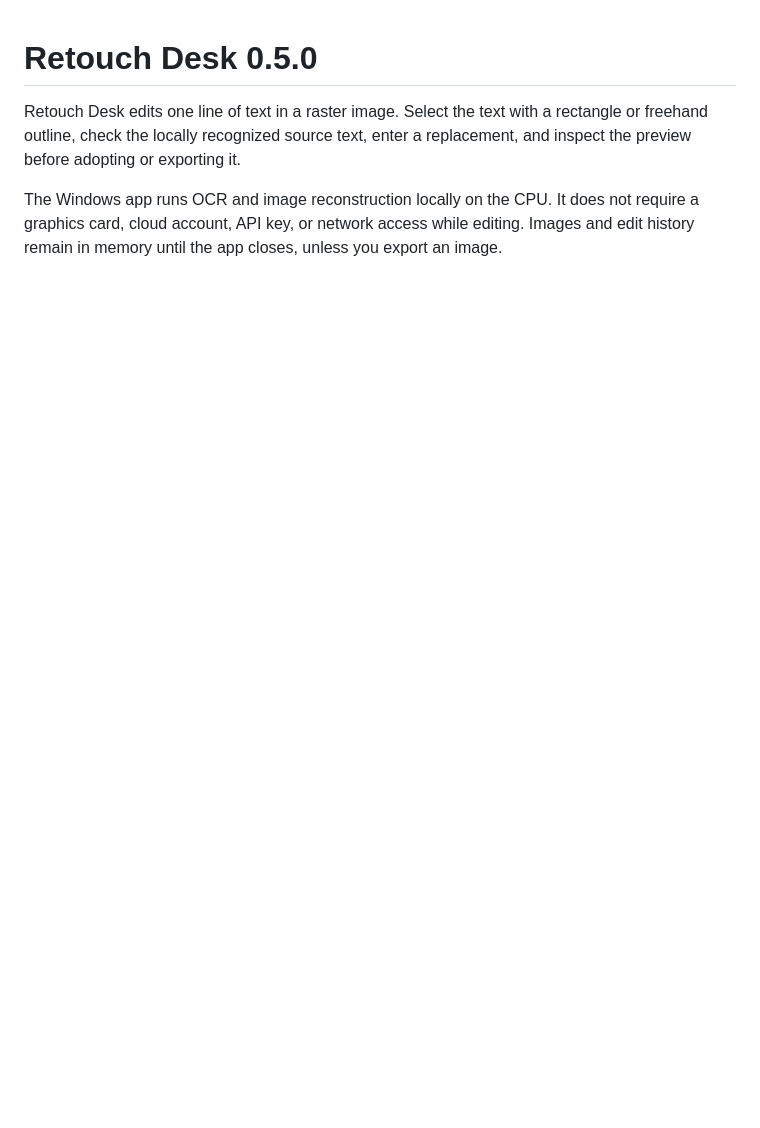
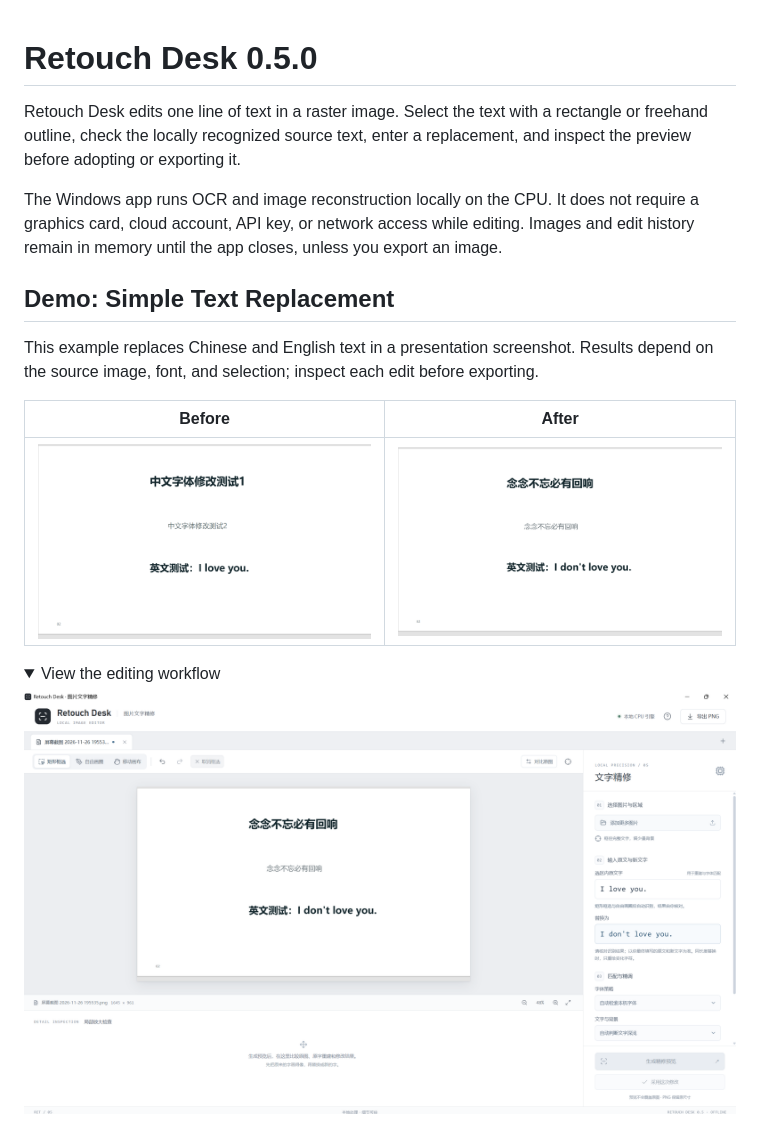
Before and after one commit to zhanghexiang1123-lang/retouch-desk, a Markdown page: README.md, the part around one of its changes. Drawn GitHub-style; pictures changed too: docs/images/app-workspace.png (added), docs/images/demo-after.png (added), docs/images/demo-before.png (added); folded sections open; blank space fills up the shorter version.

Commit message:
Add image editing demo to README

```diff
--- a/README.md
+++ b/README.md
@@ -3,3 +3,17 @@
 Retouch Desk edits one line of text in a raster image. Select the text with a rectangle or freehand outline, check the locally recognized source text, enter a replacement, and inspect the preview before adopting or exporting it.
 
 The Windows app runs OCR and image reconstruction locally on the CPU. It does not require a graphics card, cloud account, API key, or network access while editing. Images and edit history remain in memory until the app closes, unless you export an image.
+
+## Demo: Simple Text Replacement
+
+This example replaces Chinese and English text in a presentation screenshot. Results depend on the source image, font, and selection; inspect each edit before exporting.
+
+| Before | After |
+| --- | --- |
+| ![Original test image with Chinese and English text](docs/images/demo-before.png) | ![Edited test image with replacement Chinese and English text](docs/images/demo-after.png) |
+
+<details>
+<summary>View the editing workflow</summary>
+
+![Retouch Desk editing workspace](docs/images/app-workspace.png)
+
```
Also changed, not shown: other parts of README.md (+7 -0 lines), docs/images/app-chinese-selection.png (added), docs/images/app-english-selection.png (added).
